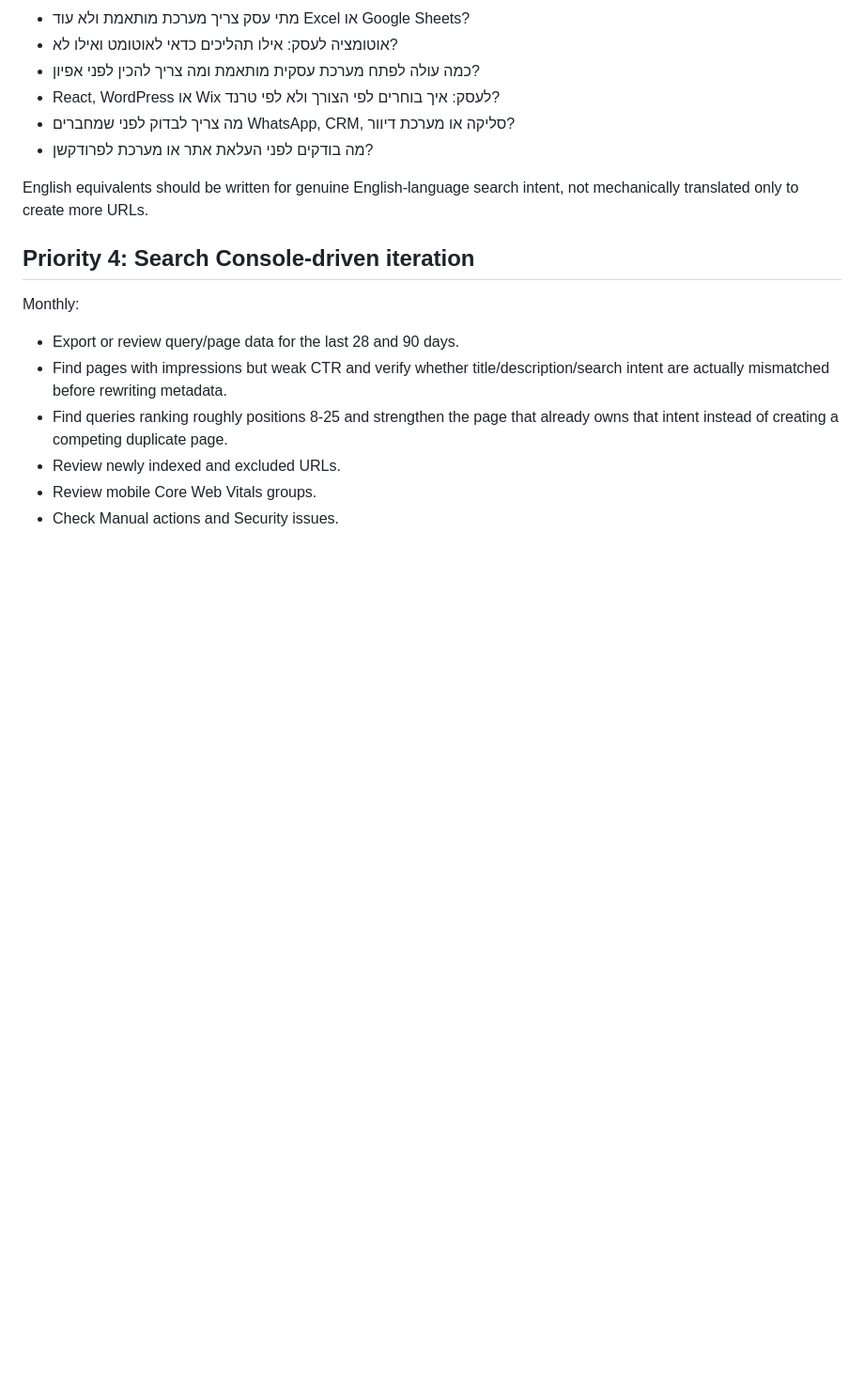
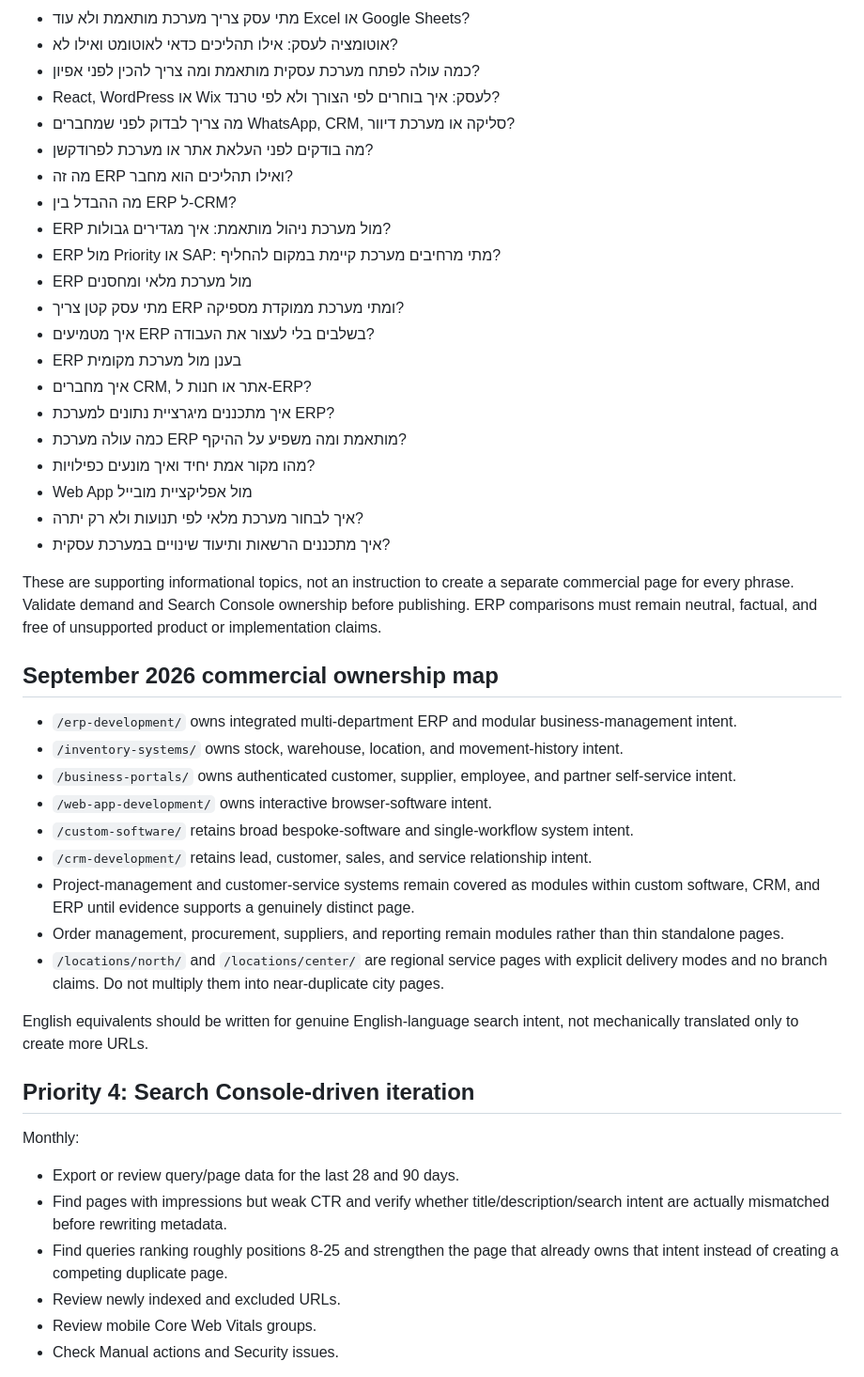
Before and after one commit to lionsgrandson/CodeCrafterV2.0, a Markdown page: docs/SEO-GROWTH-BACKLOG.md, the part around the change. Shown at 94% size. GitHub-like rendering; blank space fills up the shorter version.

Commit message:
Document crawler recovery and intent ownership

```diff
--- a/docs/SEO-GROWTH-BACKLOG.md
+++ b/docs/SEO-GROWTH-BACKLOG.md
@@ -39,6 +39,35 @@ Suggested Hebrew topics based on commercial intent around CodeCrafter services:
 - React, WordPress או Wix לעסק: איך בוחרים לפי הצורך ולא לפי טרנד?
 - מה צריך לבדוק לפני שמחברים WhatsApp, CRM, סליקה או מערכת דיוור?
 - מה בודקים לפני העלאת אתר או מערכת לפרודקשן?
+- מה זה ERP ואילו תהליכים הוא מחבר?
+- מה ההבדל בין ERP ל-CRM?
+- ERP מול מערכת ניהול מותאמת: איך מגדירים גבולות?
+- ERP מול Priority או SAP: מתי מרחיבים מערכת קיימת במקום להחליף?
+- ERP מול מערכת מלאי ומחסנים
+- מתי עסק קטן צריך ERP ומתי מערכת ממוקדת מספיקה?
+- איך מטמיעים ERP בשלבים בלי לעצור את העבודה?
+- ERP בענן מול מערכת מקומית
+- איך מחברים CRM, אתר או חנות ל-ERP?
+- איך מתכננים מיגרציית נתונים למערכת ERP?
+- כמה עולה מערכת ERP מותאמת ומה משפיע על ההיקף?
+- מהו מקור אמת יחיד ואיך מונעים כפילויות?
+- Web App מול אפליקציית מובייל
+- איך לבחור מערכת מלאי לפי תנועות ולא רק יתרה?
+- איך מתכננים הרשאות ותיעוד שינויים במערכת עסקית?
+
+These are supporting informational topics, not an instruction to create a separate commercial page for every phrase. Validate demand and Search Console ownership before publishing. ERP comparisons must remain neutral, factual, and free of unsupported product or implementation claims.
+
+## September 2026 commercial ownership map
+
+- `/erp-development/` owns integrated multi-department ERP and modular business-management intent.
+- `/inventory-systems/` owns stock, warehouse, location, and movement-history intent.
+- `/business-portals/` owns authenticated customer, supplier, employee, and partner self-service intent.
+- `/web-app-development/` owns interactive browser-software intent.
+- `/custom-software/` retains broad bespoke-software and single-workflow system intent.
+- `/crm-development/` retains lead, customer, sales, and service relationship intent.
+- Project-management and customer-service systems remain covered as modules within custom software, CRM, and ERP until evidence supports a genuinely distinct page.
+- Order management, procurement, suppliers, and reporting remain modules rather than thin standalone pages.
+- `/locations/north/` and `/locations/center/` are regional service pages with explicit delivery modes and no branch claims. Do not multiply them into near-duplicate city pages.
 
 English equivalents should be written for genuine English-language search intent, not mechanically translated only to create more URLs.
 
```
Also changed, not shown: docs/SEO-OPERATIONS.md (+18 -0 lines), docs/SEO_2026_SERVICE_ARCHITECTURE.md (added, +54 -0 lines).
